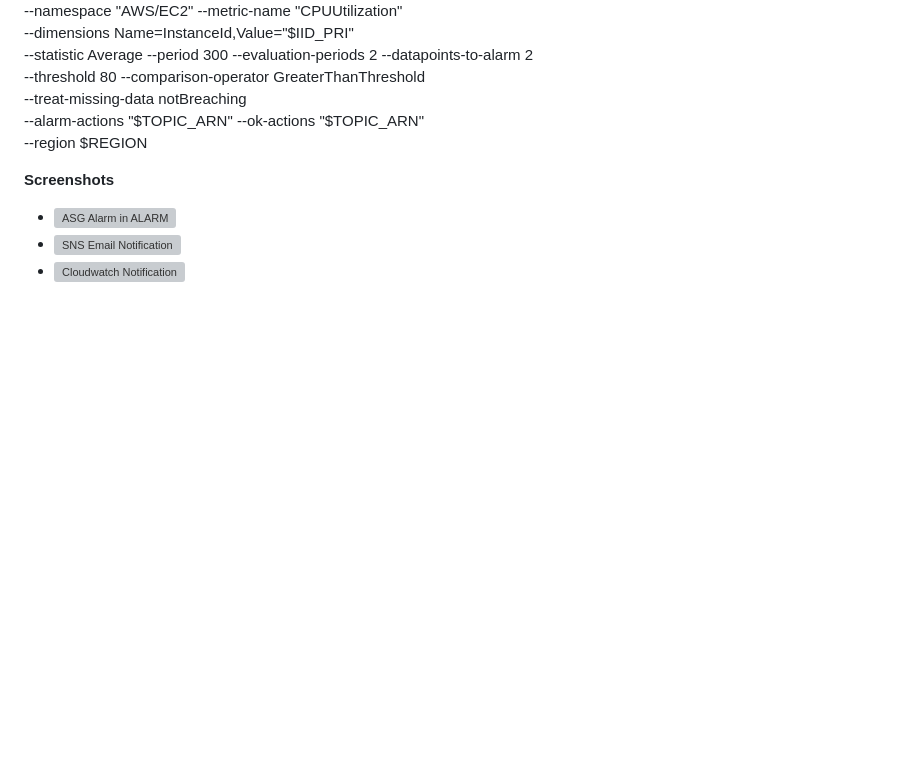
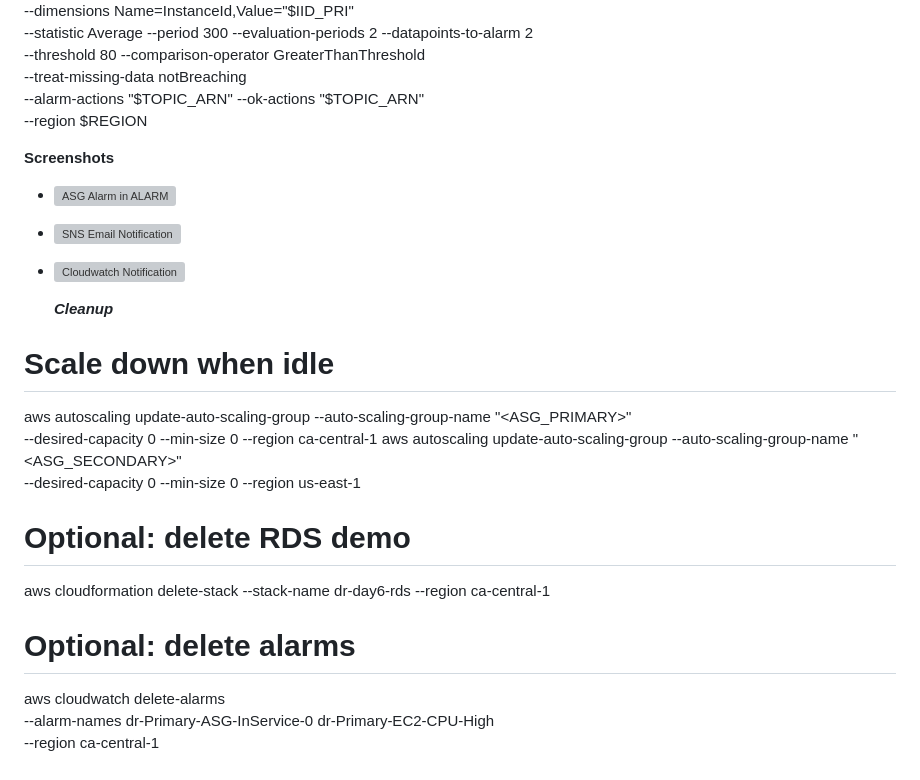
Before and after one commit to Manshree-cloud/aws-multiregion-dr-architecture, a Markdown page: README.md, the part around one of its changes. GitHub-like rendering; blank space fills up the shorter version; grey boxes are pictures that could not be loaded.

```diff
--- a/README.md
+++ b/README.md
@@ -204,3 +307,19 @@ aws cloudwatch put-metric-alarm \
 - ![ASG Alarm in ALARM](demo/failover-test-screenshots/asg-alaram.png)
 - ![SNS Email Notification](demo/failover-test-screenshots/cpu-alaram.png)
 - ![Cloudwatch Notification](demo/failover-test-screenshots/cloudwatch1.png)
+
+  ***Cleanup***
+
+# Scale down when idle
+aws autoscaling update-auto-scaling-group --auto-scaling-group-name "<ASG_PRIMARY>" \
+  --desired-capacity 0 --min-size 0 --region ca-central-1
+aws autoscaling update-auto-scaling-group --auto-scaling-group-name "<ASG_SECONDARY>" \
+  --desired-capacity 0 --min-size 0 --region us-east-1
+
+# Optional: delete RDS demo
+aws cloudformation delete-stack --stack-name dr-day6-rds --region ca-central-1
+
+# Optional: delete alarms
+aws cloudwatch delete-alarms \
+  --alarm-names dr-Primary-ASG-InService-0 dr-Primary-EC2-CPU-High \
+  --region ca-central-1
```
Also changed, not shown: other parts of README.md (+121 -18 lines).
